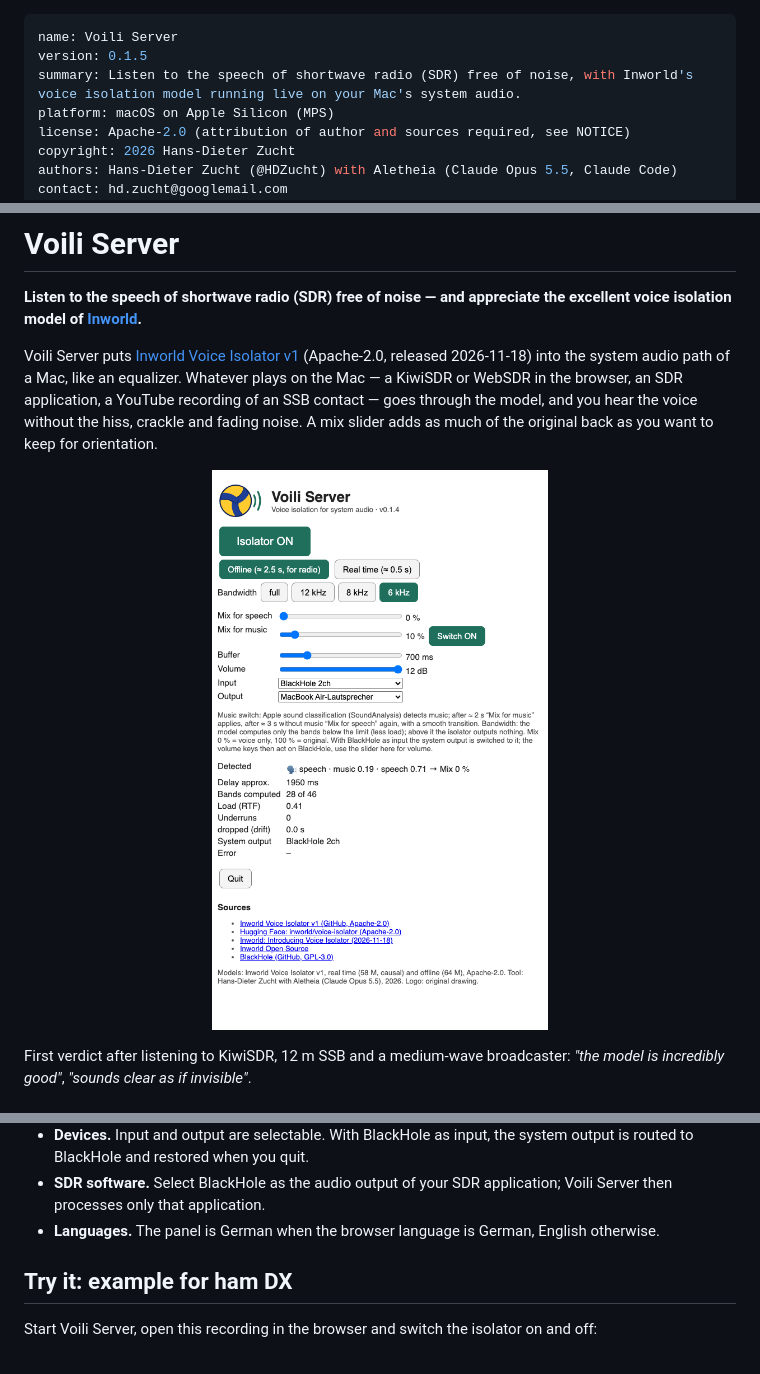
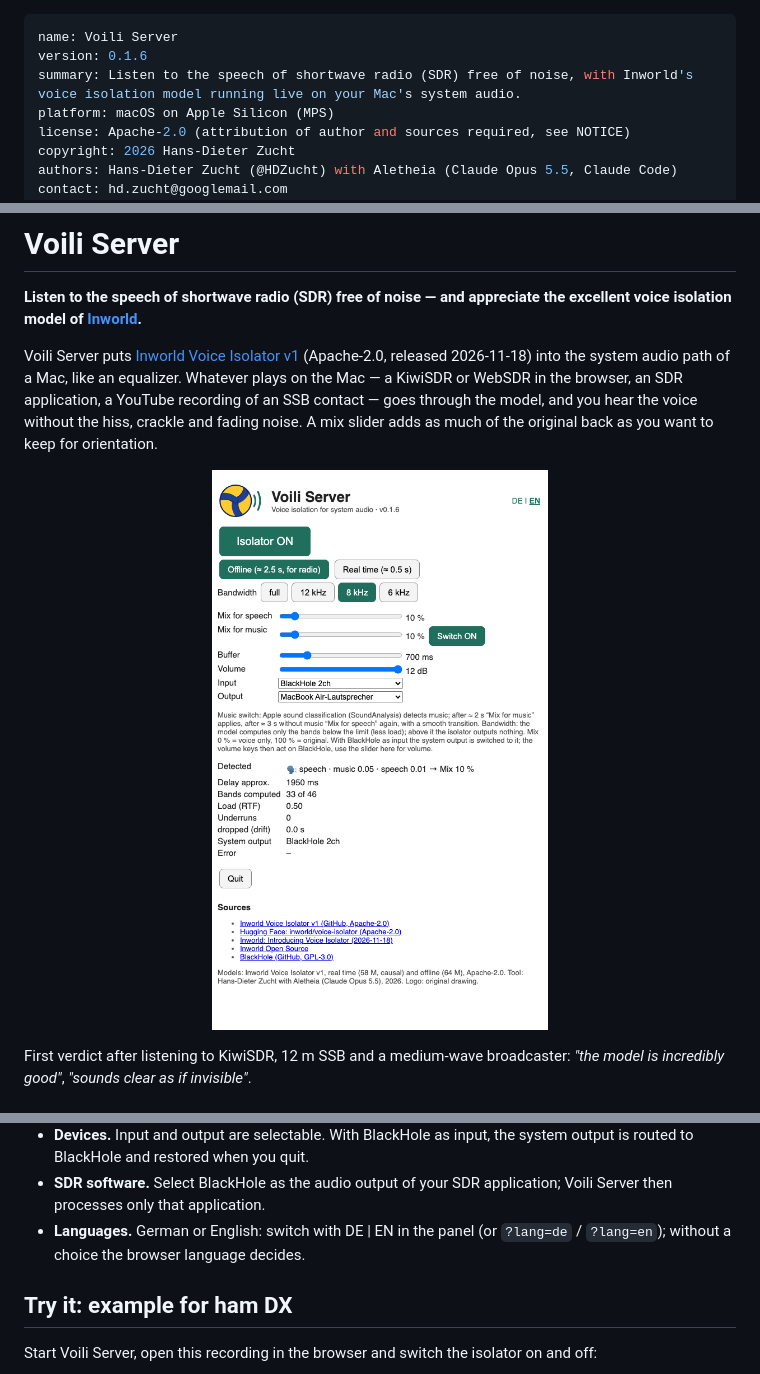
Before and after one commit to HDZucht/voili-server, a Markdown page: README.md, 3 parts joined by grey strips. Rendered like a GitHub page; pictures changed too: docs/screenshot.png.

```diff
--- a/README.md
+++ b/README.md
@@ -1,6 +1,6 @@
 ---
 name: Voili Server
-version: 0.1.5
+version: 0.1.6
 summary: Listen to the speech of shortwave radio (SDR) free of noise, with Inworld's voice isolation model running live on your Mac's system audio.
 platform: macOS on Apple Silicon (MPS)
 license: Apache-2.0 (attribution of author and sources required, see NOTICE)
@@ -37,7 +37,7 @@ system audio ──► BlackHole 2ch ──► Voili Server (Inworld model on th
 - **Instant A/B.** Isolated and original run side by side, sample-aligned. The on/off switch and the mix act at playback time, without a jump.
 - **Devices.** Input and output are selectable. With BlackHole as input, the system output is routed to BlackHole and restored when you quit.
 - **SDR software.** Select BlackHole as the audio output of your SDR application; Voili Server then processes only that application.
-- **Languages.** The panel is German when the browser language is German, English otherwise.
+- **Languages.** German or English: switch with DE | EN in the panel (or `?lang=de` / `?lang=en`); without a choice the browser language decides.
 
 ## Try it: example for ham DX
 
```
Also changed, not shown: 1 other file.
